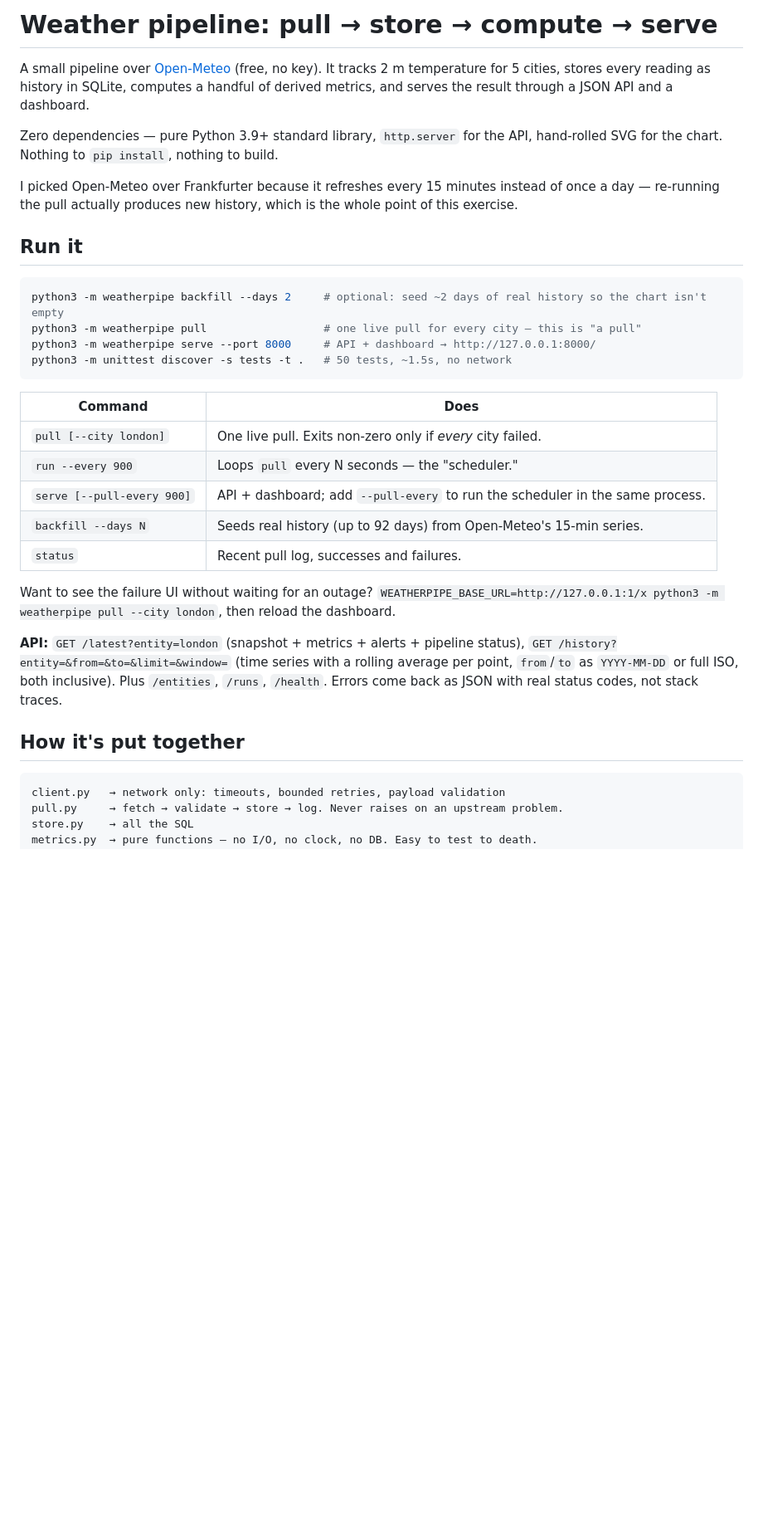
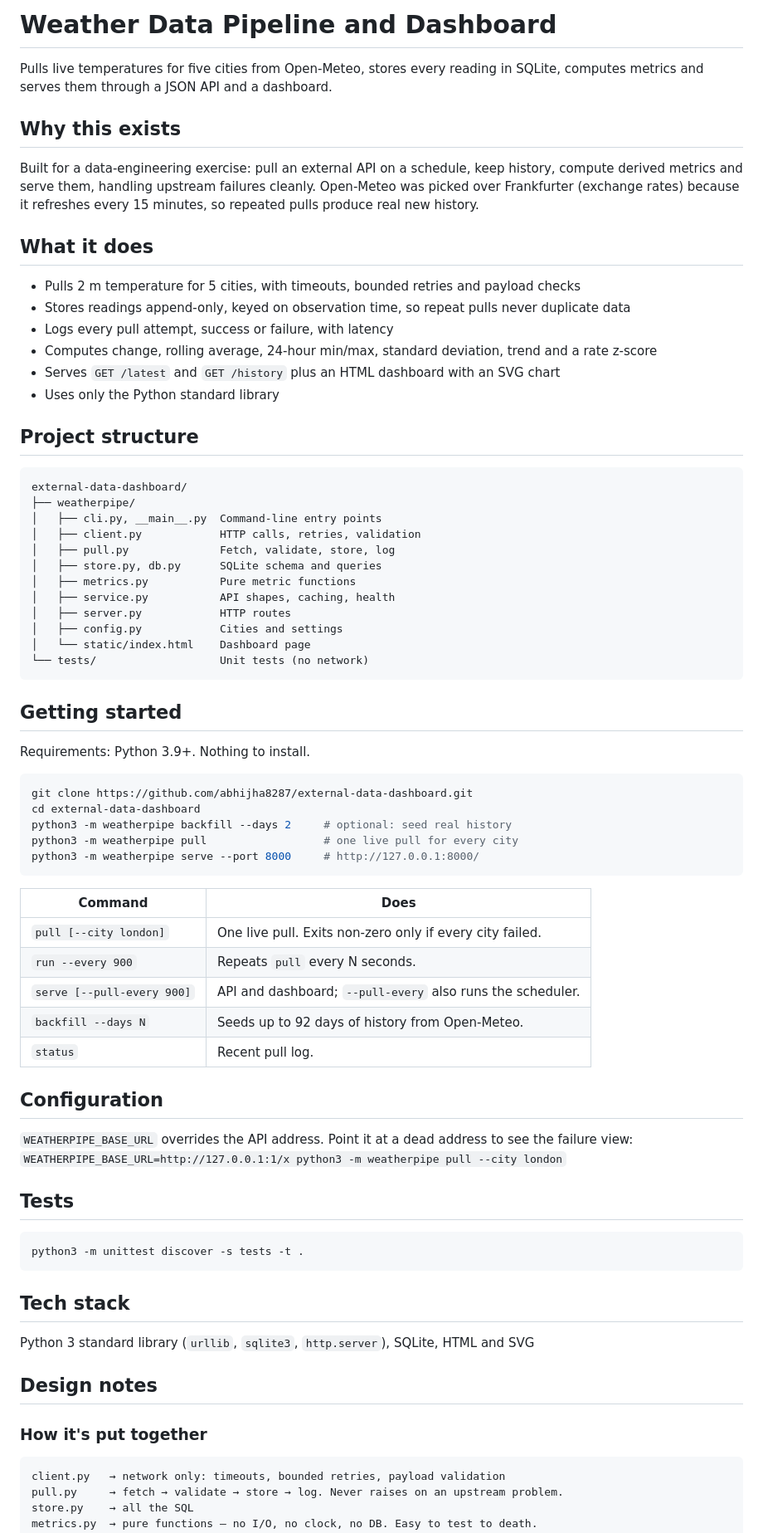
Before and after one commit to abhijha8287/external-data-dashboard, a Markdown page: README.md, the part around one of its changes. Shown at 83% size. GitHub-like rendering; blank space fills up the shorter version.

Commit message:
Rewrite README: purpose, structure and how to run

````diff
--- a/README.md
+++ b/README.md
@@ -1,38 +1,67 @@
-# Weather pipeline: pull → store → compute → serve
+# Weather Data Pipeline and Dashboard
 
-A small pipeline over [Open-Meteo](https://open-meteo.com) (free, no key). It tracks 2 m temperature
-for 5 cities, stores every reading as history in SQLite, computes a handful of derived metrics, and
-serves the result through a JSON API and a dashboard.
+Pulls live temperatures for five cities from Open-Meteo, stores every reading in SQLite, computes metrics and serves them through a JSON API and a dashboard.
 
-Zero dependencies — pure Python 3.9+ standard library, `http.server` for the API, hand-rolled SVG for
-the chart. Nothing to `pip install`, nothing to build.
+## Why this exists
+Built for a data-engineering exercise: pull an external API on a schedule, keep history, compute derived metrics and serve them, handling upstream failures cleanly. Open-Meteo was picked over Frankfurter (exchange rates) because it refreshes every 15 minutes, so repeated pulls produce real new history.
 
-I picked Open-Meteo over Frankfurter because it refreshes every 15 minutes instead of once a day —
-re-running the pull actually produces new history, which is the whole point of this exercise.
+## What it does
+- Pulls 2 m temperature for 5 cities, with timeouts, bounded retries and payload checks
+- Stores readings append-only, keyed on observation time, so repeat pulls never duplicate data
+- Logs every pull attempt, success or failure, with latency
+- Computes change, rolling average, 24-hour min/max, standard deviation, trend and a rate z-score
+- Serves `GET /latest` and `GET /history` plus an HTML dashboard with an SVG chart
+- Uses only the Python standard library
 
-## Run it
+## Project structure
+```
+external-data-dashboard/
+├── weatherpipe/
+│   ├── cli.py, __main__.py  Command-line entry points
+│   ├── client.py            HTTP calls, retries, validation
+│   ├── pull.py              Fetch, validate, store, log
+│   ├── store.py, db.py      SQLite schema and queries
+│   ├── metrics.py           Pure metric functions
+│   ├── service.py           API shapes, caching, health
+│   ├── server.py            HTTP routes
+│   ├── config.py            Cities and settings
+│   └── static/index.html    Dashboard page
+└── tests/                   Unit tests (no network)
+```
 
+## Getting started
+Requirements: Python 3.9+. Nothing to install.
 ```bash
-python3 -m weatherpipe backfill --days 2     # optional: seed ~2 days of real history so the chart isn't empty
-python3 -m weatherpipe pull                  # one live pull for every city — this is "a pull"
-python3 -m weatherpipe serve --port 8000     # API + dashboard → http://127.0.0.1:8000/
-python3 -m unittest discover -s tests -t .   # 50 tests, ~1.5s, no network
+git clone https://github.com/abhijha8287/external-data-dashboard.git
+cd external-data-dashboard
+python3 -m weatherpipe backfill --days 2     # optional: seed real history
+python3 -m weatherpipe pull                  # one live pull for every city
+python3 -m weatherpipe serve --port 8000     # http://127.0.0.1:8000/
 ```
 
 | Command | Does |
 |---|---|
-| `pull [--city london]` | One live pull. Exits non-zero only if *every* city failed. |
-| `run --every 900` | Loops `pull` every N seconds — the "scheduler." |
-| `serve [--pull-every 900]` | API + dashboard; add `--pull-every` to run the scheduler in the same process. |
-| `backfill --days N` | Seeds real history (up to 92 days) from Open-Meteo's 15-min series. |
-| `status` | Recent pull log, successes and failures. |
+| `pull [--city london]` | One live pull. Exits non-zero only if every city failed. |
+| `run --every 900` | Repeats `pull` every N seconds. |
+| `serve [--pull-every 900]` | API and dashboard; `--pull-every` also runs the scheduler. |
+| `backfill --days N` | Seeds up to 92 days of history from Open-Meteo. |
+| `status` | Recent pull log. |
 
-Want to see the failure UI without waiting for an outage?
-`WEATHERPIPE_BASE_URL=http://127.0.0.1:1/x python3 -m weatherpipe pull --city london`, then reload the dashboard.
+## Configuration
+`WEATHERPIPE_BASE_URL` overrides the API address. Point it at a dead address to see the failure view:
+`WEATHERPIPE_BASE_URL=http://127.0.0.1:1/x python3 -m weatherpipe pull --city london`
 
-**API:** `GET /latest?entity=london` (snapshot + metrics + alerts + pipeline status), `GET /history?entity=&from=&to=&limit=&window=` (time series with a rolling average per point, `from`/`to` as `YYYY-MM-DD` or full ISO, both inclusive). Plus `/entities`, `/runs`, `/health`. Errors come back as JSON with real status codes, not stack traces.
+## Tests
+```bash
+python3 -m unittest discover -s tests -t .
+```
 
-## How it's put together
+## Tech stack
+Python 3 standard library (`urllib`, `sqlite3`, `http.server`), SQLite, HTML and SVG
+
+## Design notes
+
+### How it's put together
 
 ```
 client.py   → network only: timeouts, bounded retries, payload validation
````
Also changed, not shown: other parts of README.md (+6 -18 lines).
